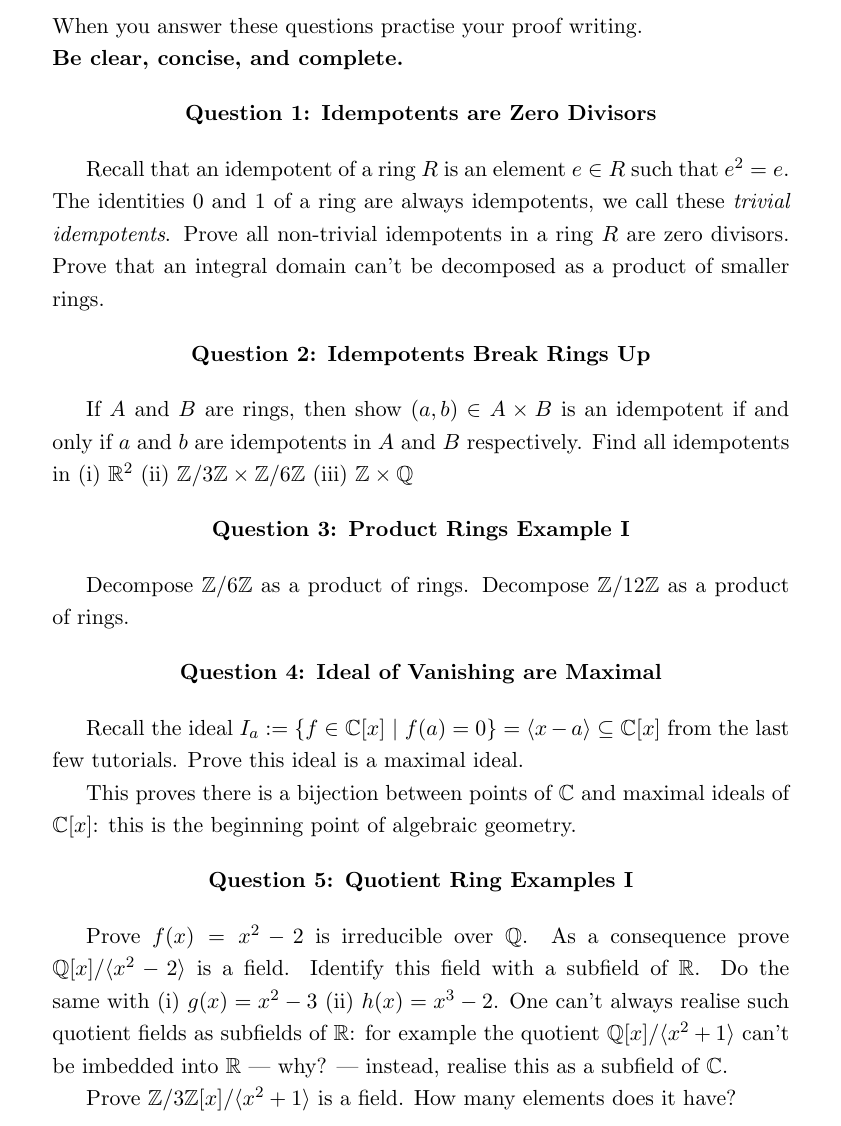
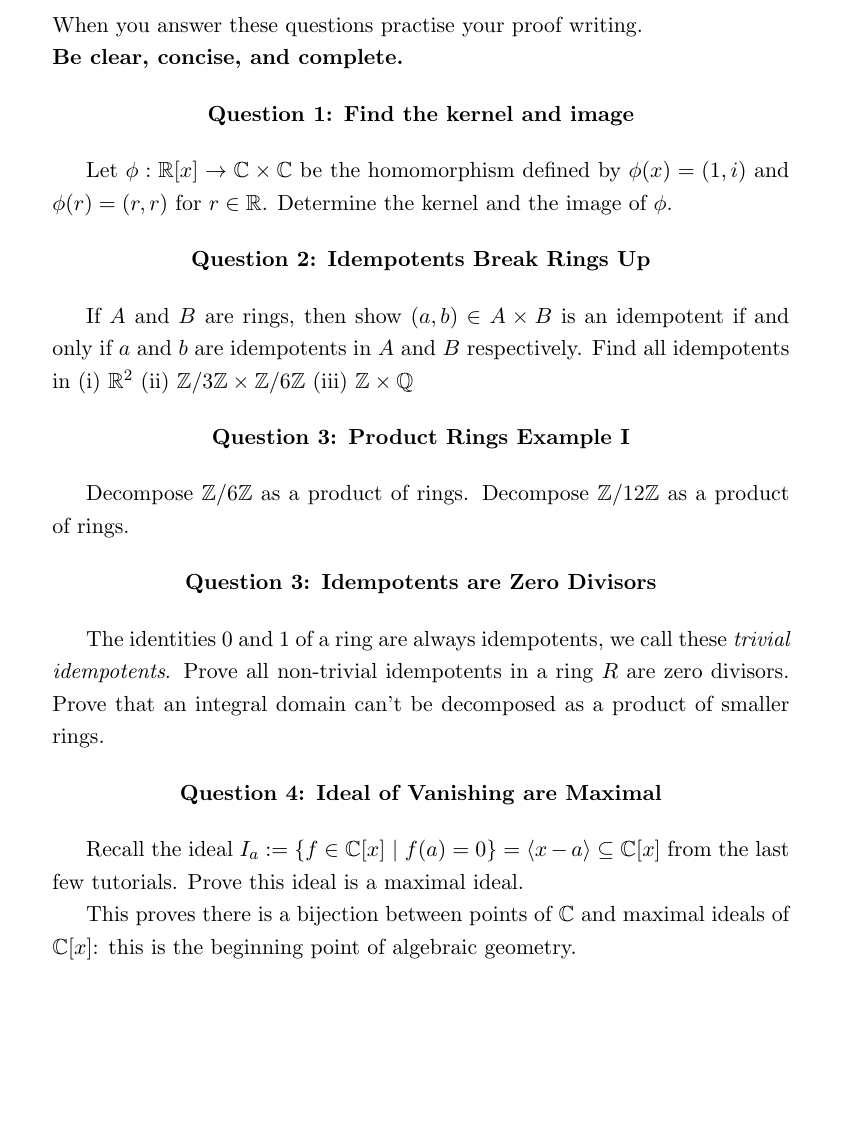
Before and after one commit to archennz/Algebra-1, a LaTeX document (Alg1Tut8.tex): part of the page, cut so that both start at the same text, the shorter picture padded with empty space. Compiled offline with pdfLaTeX.

Commit message:
changed tutorial 8 a bit

```diff
--- a/Alg1Tut8.tex
+++ b/Alg1Tut8.tex
@@ -96,14 +96,11 @@
 \noindent When you answer these questions practise your proof writing.\\
   {\bf Be clear, concise, and complete.}
 
-
-\begin{center}
-{\bf Question 1: Idempotents are Zero Divisors}
+  \begin{center}
+{\bf Question 1: Find the kernel and image}
 \end{center}
 
-Recall that an idempotent of a ring $R$ is an element $e \in R$ such that $e^{2}=e$. The identities $0$ and $1$ of a ring are always idempotents, we call these \emph{trivial idempotents}. Prove all non-trivial idempotents in a ring $R$ are zero divisors. Prove that an integral domain can't be decomposed as a product of smaller rings.
-
-
+Let $\phi: \mathbb{R}[x] \rightarrow \mathbb{C} \times \mathbb{C}$ be the homomorphism defined by $\phi(x) = (1, i)$ and $\phi(r) = (r,r)$ for $r \in \mathbb{R}$. Determine the kernel and the image of $\phi$.
 
 \begin{center}
 {\bf Question 2: Idempotents Break Rings Up}
@@ -111,11 +108,21 @@ Recall that an idempotent of a ring $R$ is an element $e \in R$ such that $e^{2}
 
 If $A$ and $B$ are rings, then show $(a,b) \in A\times B$ is an idempotent if and only if $a$ and $b$ are idempotents in $A$ and $B$ respectively. Find all idempotents in (i) $\mathbb{R}^{2}$ (ii) $\mathbb{Z}/3\mathbb{Z} \times \mathbb{Z}/6\mathbb{Z}$ (iii) $\mathbb{Z}\times\mathbb{Q}$
 
+
 \begin{center}
 {\bf Question 3: Product Rings Example I}
 \end{center}
 
 Decompose $\mathbb{Z}/6\mathbb{Z}$ as a product of rings. Decompose $\mathbb{Z}/12\mathbb{Z}$ as a product of rings.
+
+
+
+\begin{center}
+{\bf Question 3: Idempotents are Zero Divisors}
+\end{center}
+
+%Recall that an idempotent of a ring $R$ is an element $e \in R$ such that $e^{2}=e$.
+The identities $0$ and $1$ of a ring are always idempotents, we call these \emph{trivial idempotents}. Prove all non-trivial idempotents in a ring $R$ are zero divisors. Prove that an integral domain can't be decomposed as a product of smaller rings.
 
 
 \begin{center}
@@ -128,13 +135,13 @@ This proves there is a bijection between points of $\mathbb{C}$ and maximal idea
 
 
 
-\begin{center}
-{\bf Question 5: Quotient Ring Examples I}
-\end{center}
+%\begin{center}
+%{\bf Question 5: Quotient Ring Examples I}
+%\end{center}
 
-Prove $f(x)=x^{2}-2$ is irreducible over $\mathbb{Q}$. As a consequence prove $\mathbb{Q}[x]/\langle x^{2}-2 \rangle$ is a field. Identify this field with a subfield of $\mathbb{R}$. Do the same with (i) $g(x)=x^{2} -3$ (ii) $h(x) = x^{3} - 2$. One can't always realise such quotient fields as subfields of $\mathbb{R}$: for example the quotient $\mathbb{Q}[x]/\langle  x^{2} + 1\rangle$ can't be imbedded into $\mathbb{R}$ --- why? --- instead, realise this as a subfield of $\mathbb{C}$.
+%Prove $f(x)=x^{2}-2$ is irreducible over $\mathbb{Q}$. As a consequence prove $\mathbb{Q}[x]/\langle x^{2}-2 \rangle$ is a field. Identify this field with a subfield of $\mathbb{R}$. Do the same with (i) $g(x)=x^{2} -3$ (ii) $h(x) = x^{3} - 2$. One can't always realise such quotient fields as subfields of $\mathbb{R}$: for example the quotient $\mathbb{Q}[x]/\langle  x^{2} + 1\rangle$ can't be imbedded into $\mathbb{R}$ --- why? --- instead, realise this as a subfield of $\mathbb{C}$.
 
-Prove $\mathbb{Z}/3\mathbb{Z}[x]/\langle x^{2} + 1 \rangle$ is a field. How many elements does it have?
+%Prove $\mathbb{Z}/3\mathbb{Z}[x]/\langle x^{2} + 1 \rangle$ is a field. How many elements does it have?
 
 
 
```
Also changed, not shown: Alg1Tut8.pdf.
